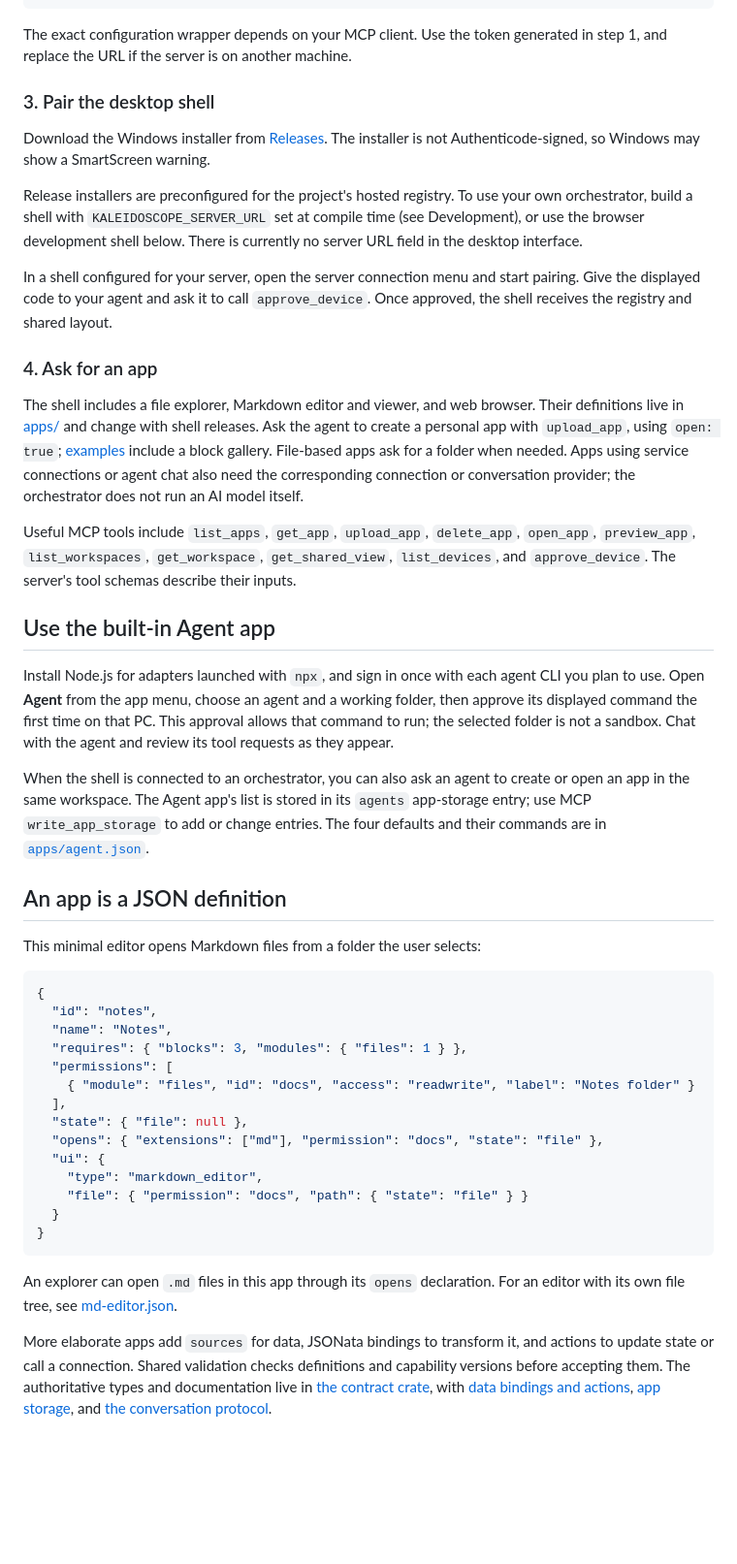
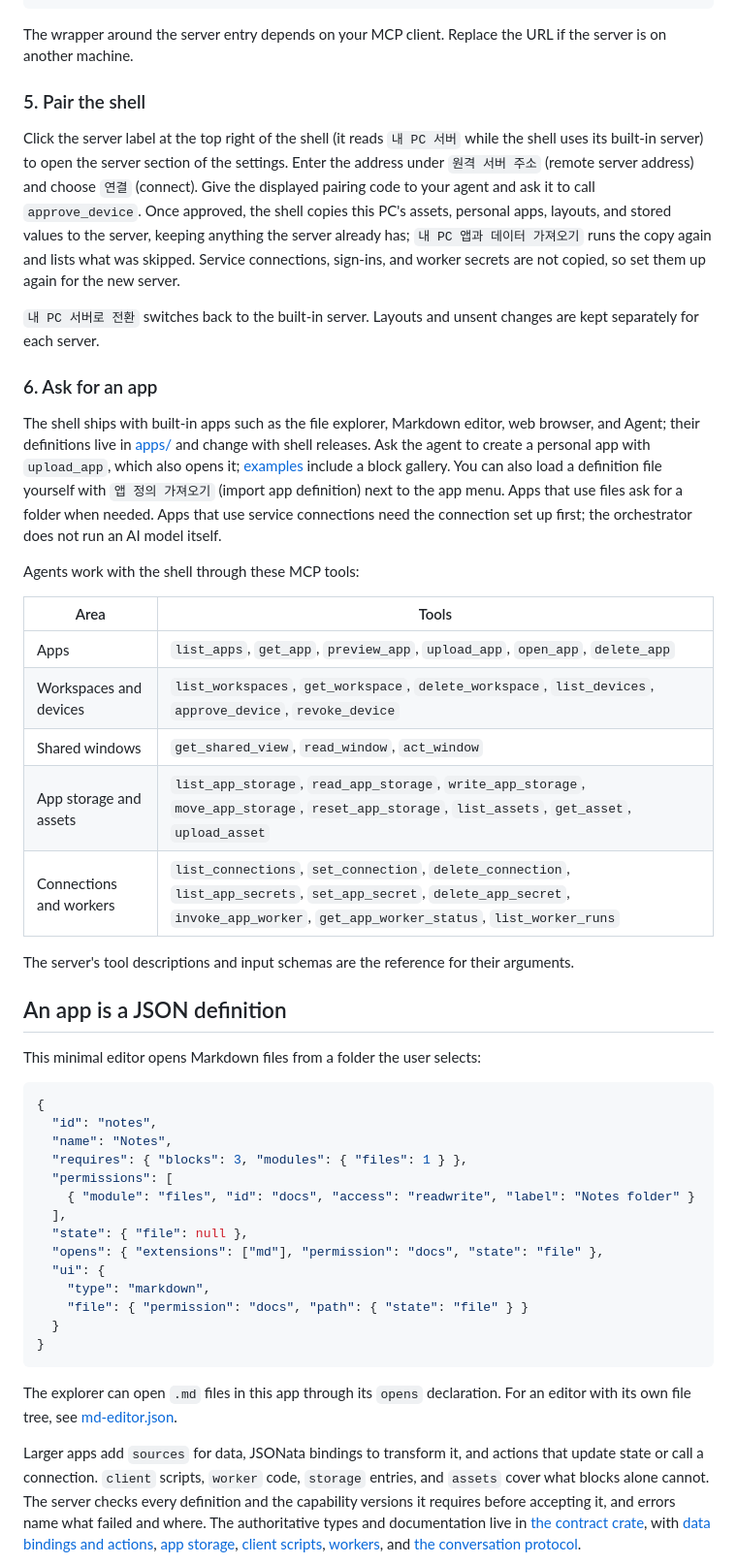
Before and after one commit to eiaserinnys/kaleidoscope, a Markdown page: README.md, the part around one of its changes. Shown at 97% size. Rendered like a GitHub page; blank space fills up the shorter version.

````diff
--- a/README.md
+++ b/README.md
@@ -87,27 +97,29 @@ Add the orchestrator as a Streamable HTTP MCP server in your agent's MCP configu
 }
 ```
 
-The exact configuration wrapper depends on your MCP client. Use the token generated in step 1, and replace the URL if the server is on another machine.
+The wrapper around the server entry depends on your MCP client. Replace the URL if the server is on another machine.
 
-### 3. Pair the desktop shell
+### 5. Pair the shell
 
-Download the Windows installer from [Releases](https://github.com/eiaserinnys/kaleidoscope/releases). The installer is not Authenticode-signed, so Windows may show a SmartScreen warning.
+Click the server label at the top right of the shell (it reads `내 PC 서버` while the shell uses its built-in server) to open the server section of the settings. Enter the address under `원격 서버 주소` (remote server address) and choose `연결` (connect). Give the displayed pairing code to your agent and ask it to call `approve_device`. Once approved, the shell copies this PC's assets, personal apps, layouts, and stored values to the server, keeping anything the server already has; `내 PC 앱과 데이터 가져오기` runs the copy again and lists what was skipped. Service connections, sign-ins, and worker secrets are not copied, so set them up again for the new server.
 
-Release installers are preconfigured for the project's hosted registry. To use your own orchestrator, build a shell with `KALEIDOSCOPE_SERVER_URL` set at compile time (see Development), or use the browser development shell below. There is currently no server URL field in the desktop interface.
+`내 PC 서버로 전환` switches back to the built-in server. Layouts and unsent changes are kept separately for each server.
 
-In a shell configured for your server, open the server connection menu and start pairing. Give the displayed code to your agent and ask it to call `approve_device`. Once approved, the shell receives the registry and shared layout.
+### 6. Ask for an app
 
-### 4. Ask for an app
+The shell ships with built-in apps such as the file explorer, Markdown editor, web browser, and Agent; their definitions live in [apps/](apps/) and change with shell releases. Ask the agent to create a personal app with `upload_app`, which also opens it; [examples](examples/) include a block gallery. You can also load a definition file yourself with `앱 정의 가져오기` (import app definition) next to the app menu. Apps that use files ask for a folder when needed. Apps that use service connections need the connection set up first; the orchestrator does not run an AI model itself.
 
-The shell includes a file explorer, Markdown editor and viewer, and web browser. Their definitions live in [apps/](apps/) and change with shell releases. Ask the agent to create a personal app with `upload_app`, using `open: true`; [examples](examples/) include a block gallery. File-based apps ask for a folder when needed. Apps using service connections or agent chat also need the corresponding connection or conversation provider; the orchestrator does not run an AI model itself.
+Agents work with the shell through these MCP tools:
 
-Useful MCP tools include `list_apps`, `get_app`, `upload_app`, `delete_app`, `open_app`, `preview_app`, `list_workspaces`, `get_workspace`, `get_shared_view`, `list_devices`, and `approve_device`. The server's tool schemas describe their inputs.
+| Area | Tools |
+| --- | --- |
+| Apps | `list_apps`, `get_app`, `preview_app`, `upload_app`, `open_app`, `delete_app` |
+| Workspaces and devices | `list_workspaces`, `get_workspace`, `delete_workspace`, `list_devices`, `approve_device`, `revoke_device` |
+| Shared windows | `get_shared_view`, `read_window`, `act_window` |
+| App storage and assets | `list_app_storage`, `read_app_storage`, `write_app_storage`, `move_app_storage`, `reset_app_storage`, `list_assets`, `get_asset`, `upload_asset` |
+| Connections and workers | `list_connections`, `set_connection`, `delete_connection`, `list_app_secrets`, `set_app_secret`, `delete_app_secret`, `invoke_app_worker`, `get_app_worker_status`, `list_worker_runs` |
 
-## Use the built-in Agent app
-
-Install Node.js for adapters launched with `npx`, and sign in once with each agent CLI you plan to use. Open **Agent** from the app menu, choose an agent and a working folder, then approve its displayed command the first time on that PC. This approval allows that command to run; the selected folder is not a sandbox. Chat with the agent and review its tool requests as they appear.
-
-When the shell is connected to an orchestrator, you can also ask an agent to create or open an app in the same workspace. The Agent app's list is stored in its `agents` app-storage entry; use MCP `write_app_storage` to add or change entries. The four defaults and their commands are in [`apps/agent.json`](apps/agent.json).
+The server's tool descriptions and input schemas are the reference for their arguments.
 
 ## An app is a JSON definition
 
@@ -124,13 +136,13 @@ This minimal editor opens Markdown files from a folder the user selects:
   "state": { "file": null },
   "opens": { "extensions": ["md"], "permission": "docs", "state": "file" },
   "ui": {
-    "type": "markdown_editor",
+    "type": "markdown",
     "file": { "permission": "docs", "path": { "state": "file" } }
   }
 }
 ```
 
-An explorer can open `.md` files in this app through its `opens` declaration. For an editor with its own file tree, see [md-editor.json](apps/md-editor.json).
+The explorer can open `.md` files in this app through its `opens` declaration. For an editor with its own file tree, see [md-editor.json](apps/md-editor.json).
 
-More elaborate apps add `sources` for data, JSONata bindings to transform it, and actions to update state or call a connection. Shared validation checks definitions and capability versions before accepting them. The authoritative types and documentation live in [the contract crate](crates/contract/src/lib.rs), with [data bindings and actions](crates/contract/src/data.rs), [app storage](crates/contract/src/app_storage.rs), and [the conversation protocol](crates/contract/src/conversation.rs).
+Larger apps add `sources` for data, JSONata bindings to transform it, and actions that update state or call a connection. `client` scripts, `worker` code, `storage` entries, and `assets` cover what blocks alone cannot. The server checks every definition and the capability versions it requires before accepting it, and errors name what failed and where. The authoritative types and documentation live in [the contract crate](crates/contract/src/lib.rs), with [data bindings and actions](crates/contract/src/data.rs), [app storage](crates/contract/src/app_storage.rs), [client scripts](crates/contract/src/client.rs), [workers](crates/contract/src/worker.rs), and [the conversation protocol](crates/contract/src/conversation.rs).
 
````
Also changed, not shown: other parts of README.md (+66 -70 lines), docs/screenshots/explorer-details.png, docs/screenshots/markdown-sharing.png, docs/screenshots/overview.png.
